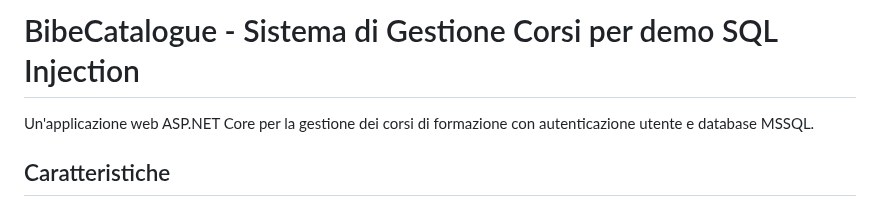
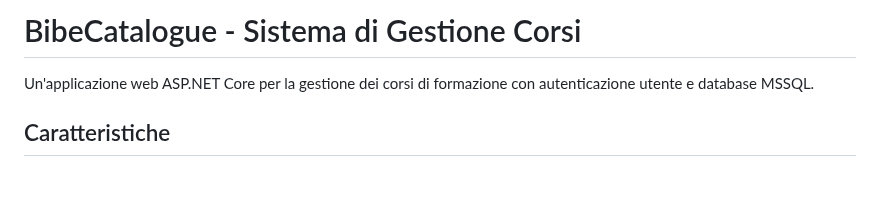
Before and after one commit to CodicePlastico/BibeCatalogue, a Markdown page: README.md, the part around the change. GitHub-like rendering; blank space fills up the shorter version.

Commit message:
Revert per test account CP

```diff
--- a/README.md
+++ b/README.md
@@ -1,4 +1,4 @@
-# BibeCatalogue - Sistema di Gestione Corsi per demo SQL Injection
+# BibeCatalogue - Sistema di Gestione Corsi
 
 Un'applicazione web ASP.NET Core per la gestione dei corsi di formazione con autenticazione utente e database MSSQL.
 
```
